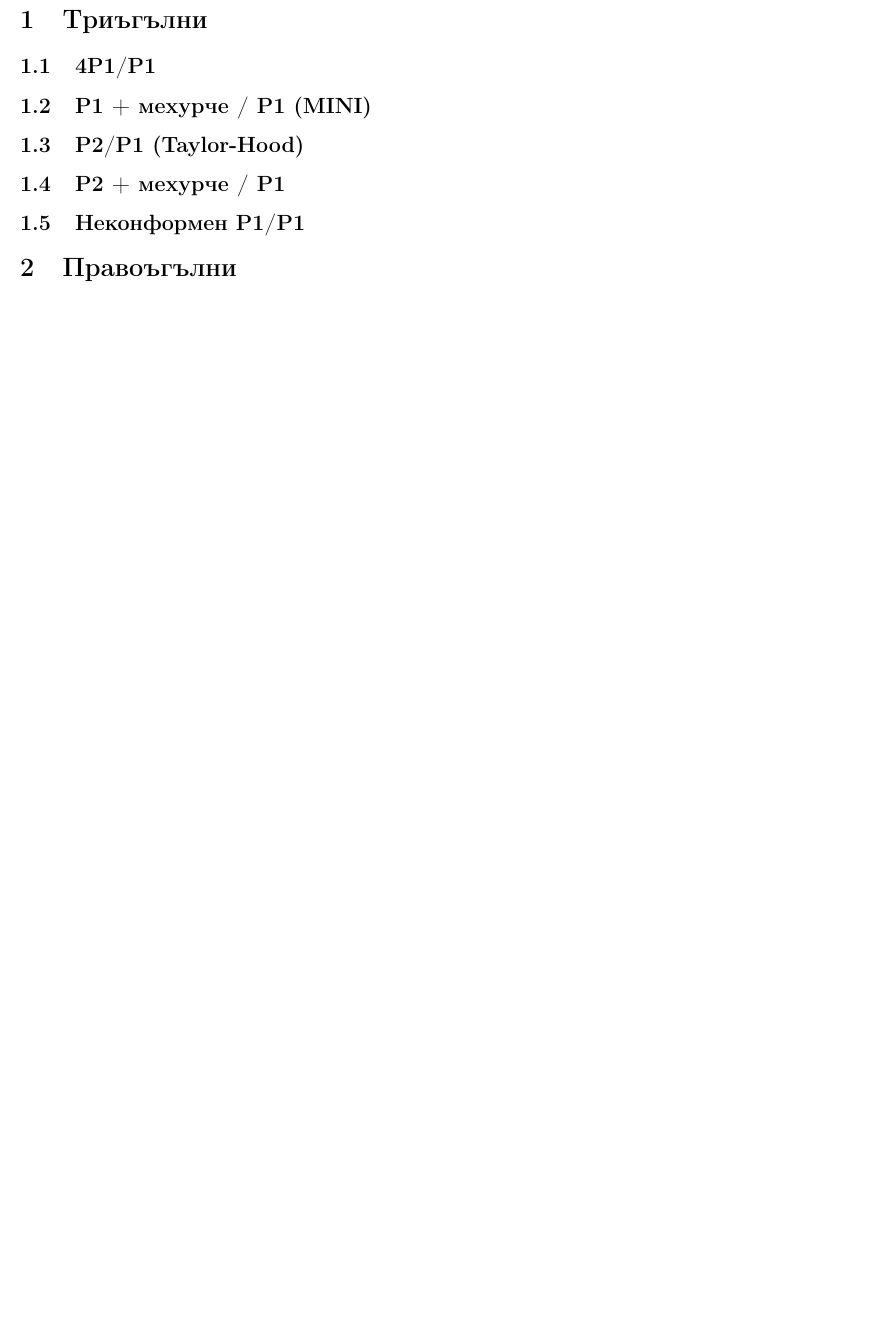
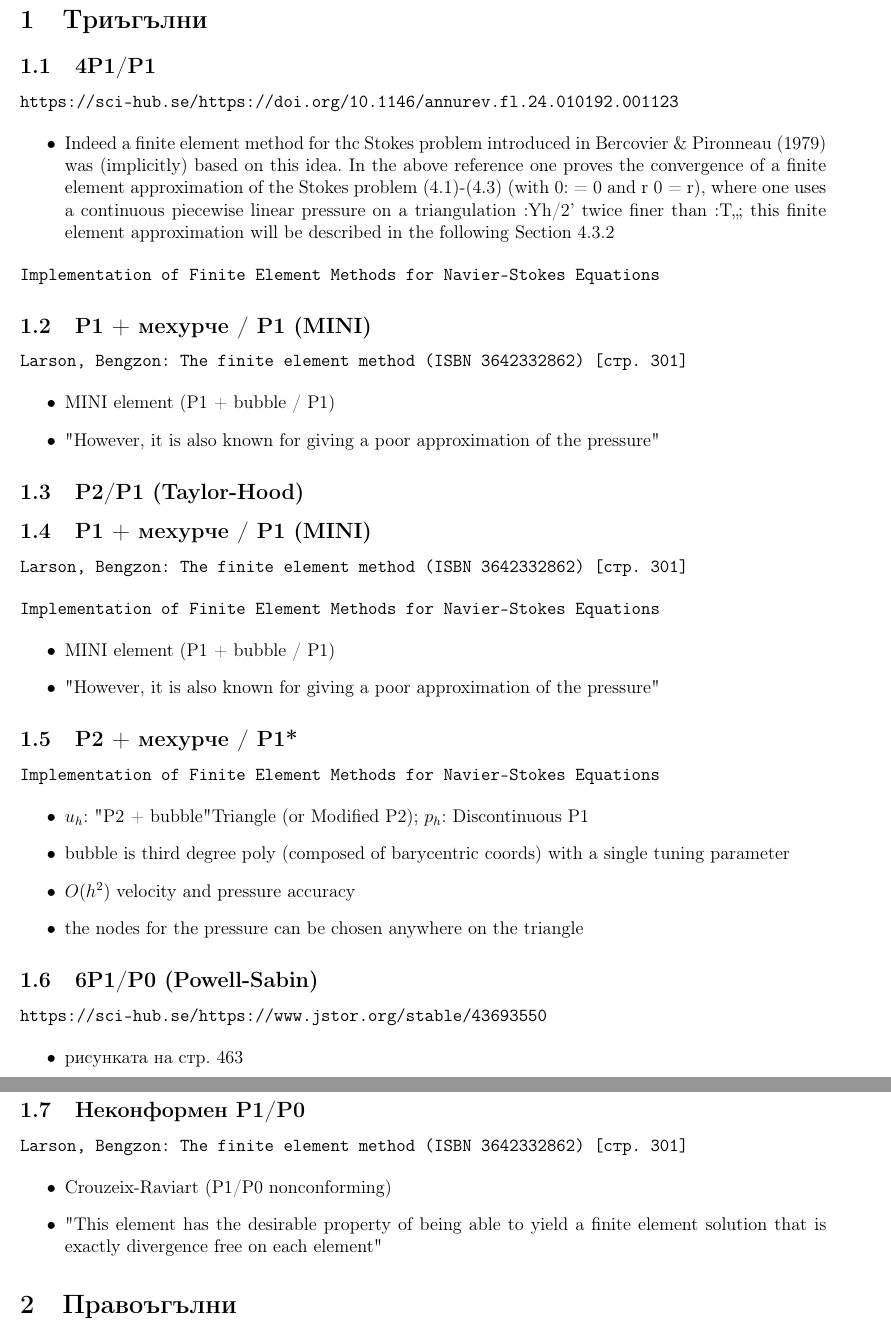
Before and after one commit to amoravski/Navier-StokesFEM, a LaTeX document (tex/elements.tex): part of page 2 of 2 before the commit and two parts of pages 2 and 3 of 3 after it, the two joined at a grey line, cut so that both start at the same text, the shorter picture padded with empty space. Compiled offline with pdfLaTeX.

Commit message:
transefor info from txt to tex

```diff
--- a/tex/elements.tex
+++ b/tex/elements.tex
@@ -26,14 +26,76 @@
 \section{Триъгълни}
 
 \subsection{4P1/P1}
+\begin{verbatim}
+https://sci-hub.se/https://doi.org/10.1146/annurev.fl.24.010192.001123
+\end{verbatim}
+\begin{itemize}
+    \item Indeed a finite element method for thc Stokes problem
+    introduced in Bercovier \& Pironneau (1979) was (implicitly) based on this
+    idea. In the above reference one proves the convergence of a finite element
+    approximation of the Stokes problem (4.1)-(4.3) (with 0: = 0 and r 0 = r),
+    where one uses a continuous piecewise linear pressure on a triangulation
+    :Yh/2' twice finer than :T,,; this finite element approximation will be described
+    in the following Section 4.3.2
+\end{itemize}
+
+\begin{verbatim}
+Implementation of Finite Element Methods for Navier-Stokes Equations
+\end{verbatim}
 
 \subsection{P1 + мехурче / P1 (MINI)}
+\begin{verbatim}
+Larson, Bengzon: The finite element method (ISBN 3642332862) [стр. 301]
+\end{verbatim}
+\begin{itemize}
+    \item MINI element (P1 + bubble / P1)
+    \item "However, it is also known for giving a poor approximation of the pressure"
+\end{itemize}
+
 
 \subsection{P2/P1 (Taylor-Hood)}
+\subsection{P1 + мехурче / P1 (MINI)}
+\begin{verbatim}
+Larson, Bengzon: The finite element method (ISBN 3642332862) [стр. 301]
+\end{verbatim}
+\begin{verbatim}
+Implementation of Finite Element Methods for Navier-Stokes Equations
+\end{verbatim}
 
-\subsection{P2 + мехурче / P1}
+\begin{itemize}
+    \item MINI element (P1 + bubble / P1)
+    \item "However, it is also known for giving a poor approximation of the pressure"
+\end{itemize}
 
-\subsection{Неконформен P1/P1}
+\subsection{P2 + мехурче / P1*}
+\begin{verbatim}
+Implementation of Finite Element Methods for Navier-Stokes Equations
+\end{verbatim}
+\begin{itemize}
+\item $u_h$: "P2 + bubble" Triangle (or Modified P2); $p_h$: Discontinuous P1
+\item bubble is third degree poly (composed of barycentric coords) with a single tuning parameter
+\item $O(h^2)$ velocity and pressure accuracy
+\item the nodes for the pressure can be chosen anywhere on the triangle
+\end{itemize}
+
+\subsection{6P1/P0 (Powell-Sabin)}
+\begin{verbatim}
+https://sci-hub.se/https://www.jstor.org/stable/43693550
+\end{verbatim}
+\begin{itemize}
+    \item рисунката на стр. 463
+\end{itemize}
+
+\subsection{Неконформен P1/P0}
+\begin{verbatim}
+Larson, Bengzon: The finite element method (ISBN 3642332862) [стр. 301]
+\end{verbatim}
+\begin{itemize}
+    \item Crouzeix-Raviart (P1/P0 nonconforming)
+    \item "This element has the desirable property of being able to yield a finite
+       element solution that is exactly divergence free on each element"
+
+\end{itemize}
 
 \section{Правоъгълни}
 
```
Also changed, not shown: tex/elements.tex (25 more changed lines).
